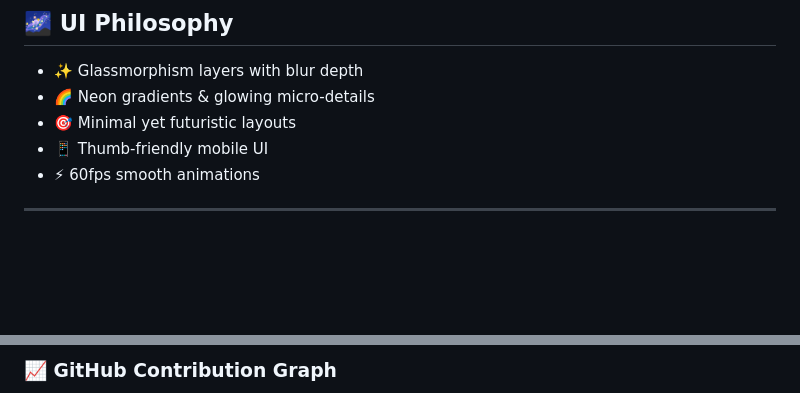
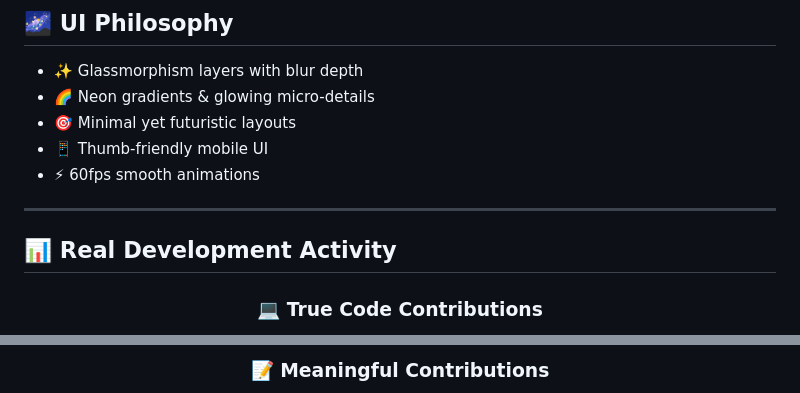
Before and after one commit to MirzaKhalilUlRehman/MirzaKhalilUlRehman, a Markdown page: README.md, 2 parts joined by grey strips. Rendered like a GitHub page; blank space fills up the shorter version.

```diff
--- a/README.md
+++ b/README.md
@@ -53,10 +53,10 @@
 - ⚡ 60fps smooth animations
 
 ---
-<!--
-## 📊 GitHub Analytics
+
+## 📊 Real Development Activity
 
 <div align="center">
 
-### 🏆 GitHub Stats
+### 💻 True Code Contributions
 <p align="center">
@@ -70,4 +65,4 @@
 </p>
 
-### 📈 GitHub Contribution Graph
+### 📝 Meaningful Contributions
 <p align="center">
```
Also changed, not shown: other parts of README.md (+10 -9 lines).
